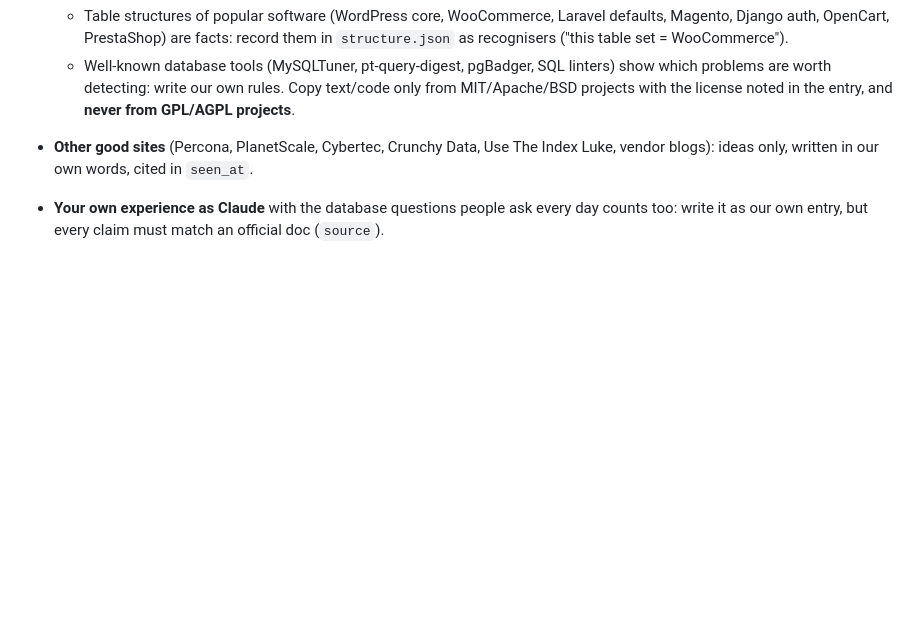
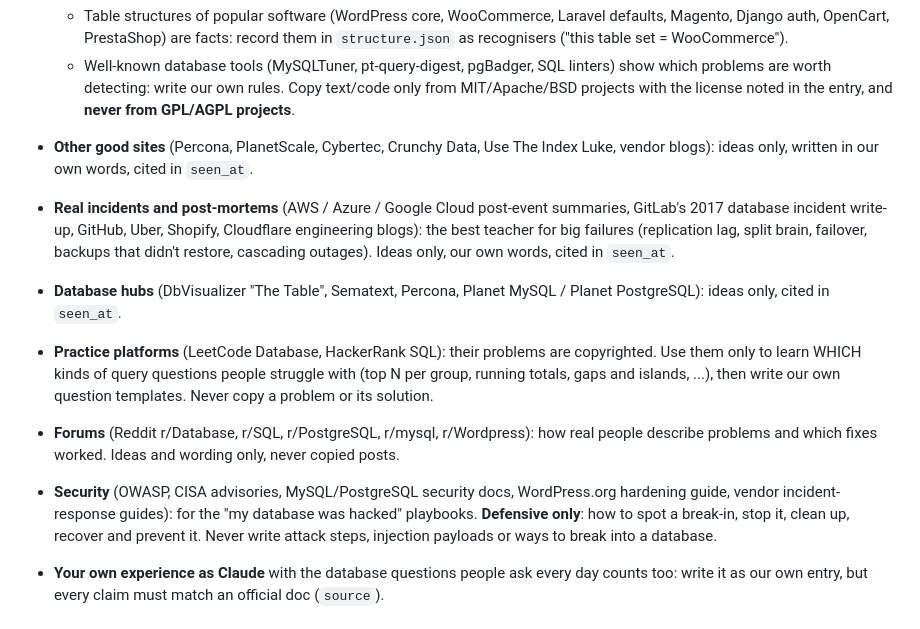
Before and after one commit to chetanwpexperts/goal-engine, a Markdown page: docs/db-knowledge/README.md, the part around the change. GitHub-like rendering; blank space fills up the shorter version.

```diff
--- a/docs/db-knowledge/README.md
+++ b/docs/db-knowledge/README.md
@@ -12,6 +12,11 @@ A scheduled session adds to it every night. These rules are for that session (an
   - Well-known database tools (MySQLTuner, pt-query-digest, pgBadger, SQL linters) show which problems are worth detecting: write our own rules. Copy text/code only from MIT/Apache/BSD projects with the license noted in the entry, and **never from GPL/AGPL projects**.
 
 - **Other good sites** (Percona, PlanetScale, Cybertec, Crunchy Data, Use The Index Luke, vendor blogs): ideas only, written in our own words, cited in `seen_at`.
+- **Real incidents and post-mortems** (AWS / Azure / Google Cloud post-event summaries, GitLab's 2017 database incident write-up, GitHub, Uber, Shopify, Cloudflare engineering blogs): the best teacher for big failures (replication lag, split brain, failover, backups that didn't restore, cascading outages). Ideas only, our own words, cited in `seen_at`.
+- **Database hubs** (DbVisualizer "The Table", Sematext, Percona, Planet MySQL / Planet PostgreSQL): ideas only, cited in `seen_at`.
+- **Practice platforms** (LeetCode Database, HackerRank SQL): their problems are copyrighted. Use them only to learn WHICH kinds of query questions people struggle with (top N per group, running totals, gaps and islands, ...), then write our own question templates. Never copy a problem or its solution.
+- **Forums** (Reddit r/Database, r/SQL, r/PostgreSQL, r/mysql, r/Wordpress): how real people describe problems and which fixes worked. Ideas and wording only, never copied posts.
+- **Security** (OWASP, CISA advisories, MySQL/PostgreSQL security docs, WordPress.org hardening guide, vendor incident-response guides): for the "my database was hacked" playbooks. **Defensive only**: how to spot a break-in, stop it, clean up, recover and prevent it. Never write attack steps, injection payloads or ways to break into a database.
 - **Your own experience as Claude** with the database questions people ask every day counts too: write it as our own entry, but every claim must match an official doc (`source`).
 
 ## Goal
```
Also changed, not shown: docs/db-knowledge/BACKLOG.md (+5 -0 lines).
